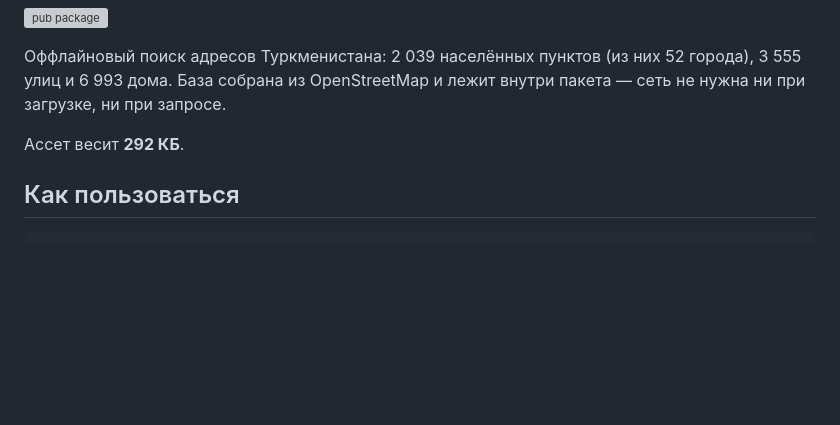
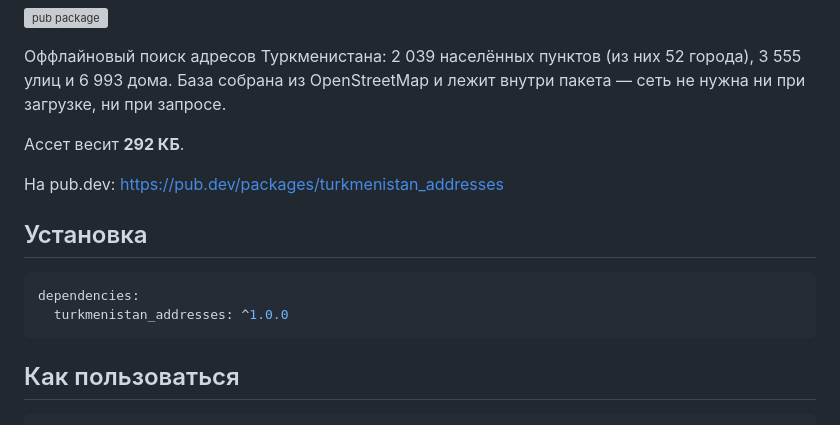
Before and after one commit to petyaas/turkmenistan_addresses, a Markdown page: README.ru.md, the part around the change. GitHub-like rendering; blank space fills up the shorter version; grey boxes are pictures that could not be loaded.

Commit message:
Link to the published package from both READMEs

````diff
--- a/README.ru.md
+++ b/README.ru.md
@@ -9,6 +9,15 @@
 внутри пакета — сеть не нужна ни при загрузке, ни при запросе.
 
 Ассет весит **292 КБ**.
+
+На pub.dev: <https://pub.dev/packages/turkmenistan_addresses>
+
+## Установка
+
+```yaml
+dependencies:
+  turkmenistan_addresses: ^1.0.0
+```
 
 ## Как пользоваться
 
````
Also changed, not shown: README.md (+9 -0 lines).
